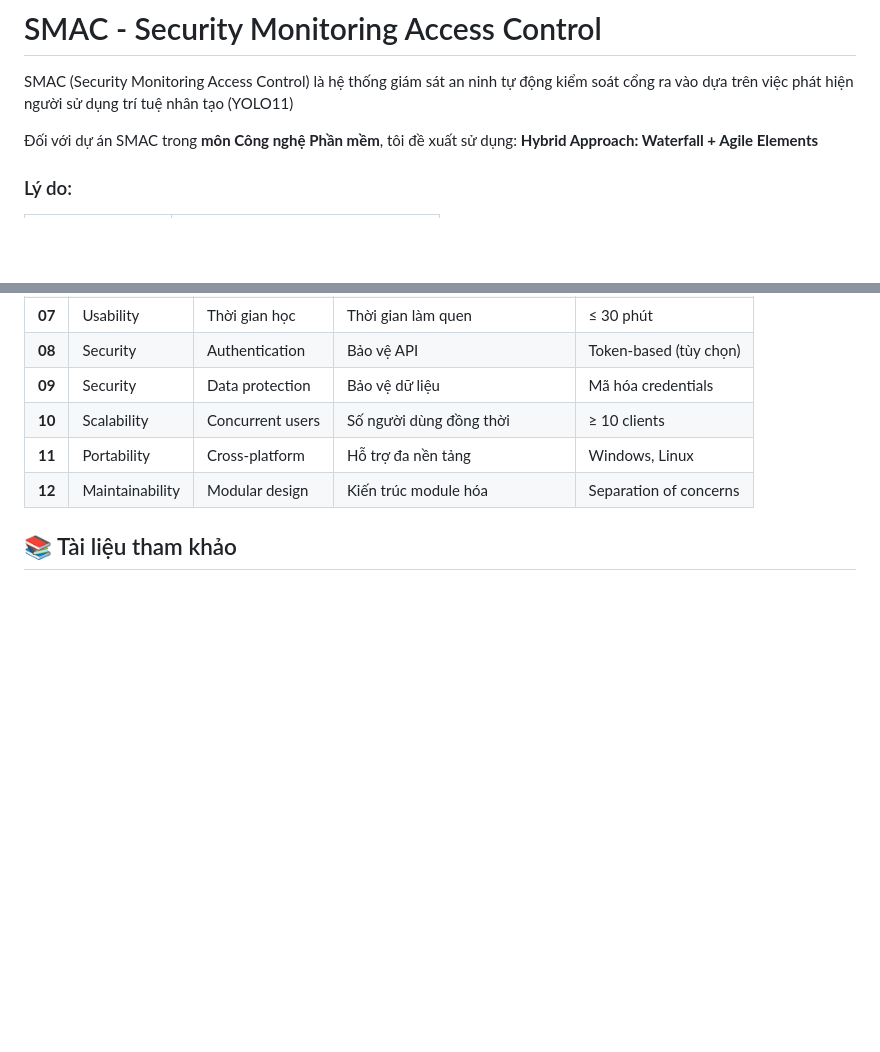
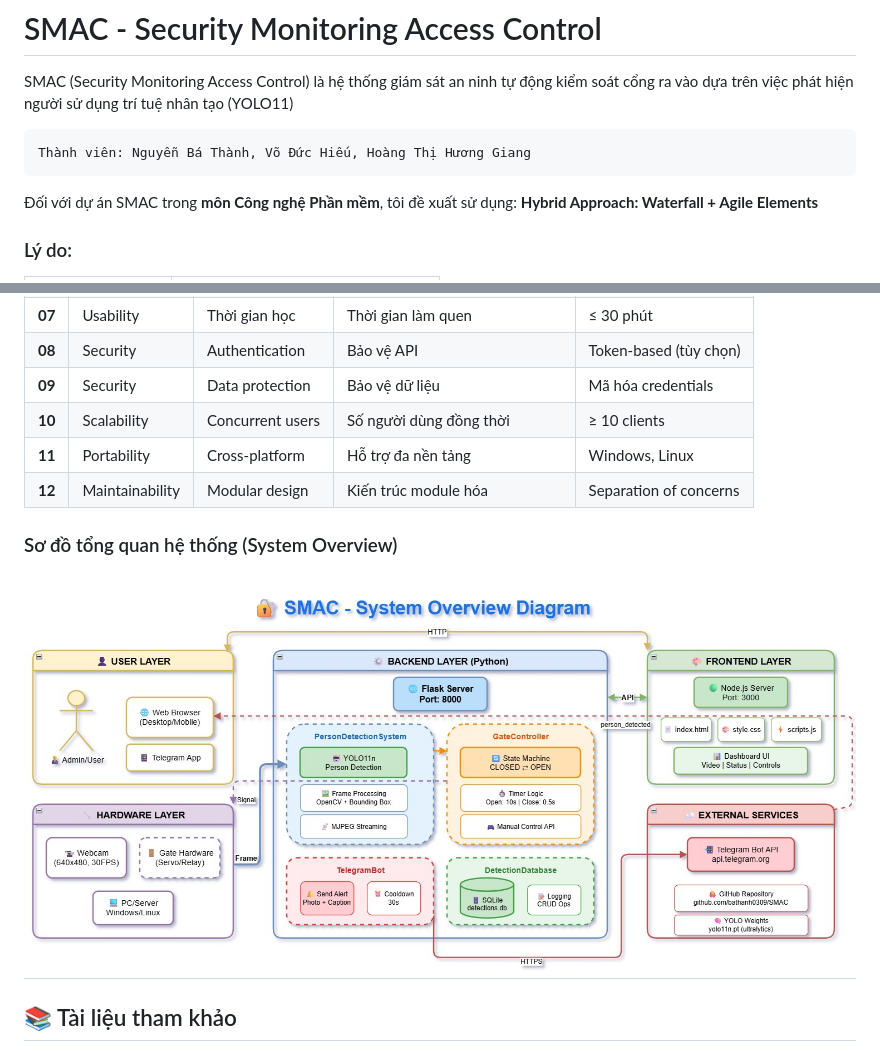
Before and after one commit to bathanh0309/SMAC, a Markdown page: README.md, 2 parts joined by grey strips. Rendered like a GitHub page; pictures changed too: diagram/overview.jpg (added); blank space fills up the shorter version.

Commit message:
project DUT

````diff
--- a/README.md
+++ b/README.md
@@ -1,6 +1,10 @@
 # SMAC - Security Monitoring Access Control
 
 SMAC (Security Monitoring Access Control) là hệ thống giám sát an ninh tự động kiểm soát cổng ra vào dựa trên việc phát hiện người sử dụng trí tuệ nhân tạo (YOLO11)
+
+```
+Thành viên: Nguyễn Bá Thành, Võ Đức Hiếu, Hoàng Thị Hương Giang
+```
 
 Đối với dự án SMAC trong **môn Công nghệ Phần mềm**, tôi đề xuất sử dụng: **Hybrid Approach: Waterfall + Agile Elements**
 
@@ -117,6 +121,10 @@ Hoặc sửa trực tiếp trong `src/telegram_helper.py`.
 | **12** | Maintainability | Modular design | Kiến trúc module hóa | Separation of concerns |
 
 
+### Sơ đồ tổng quan hệ thống (System Overview)
+![System Overview](diagram/overview.jpg)
+---
+
 ## 📚 Tài liệu tham khảo
 
 1. Sommerville, I. (2016). Software Engineering (10th Edition)
````
Also changed, not shown: 6 other files.
